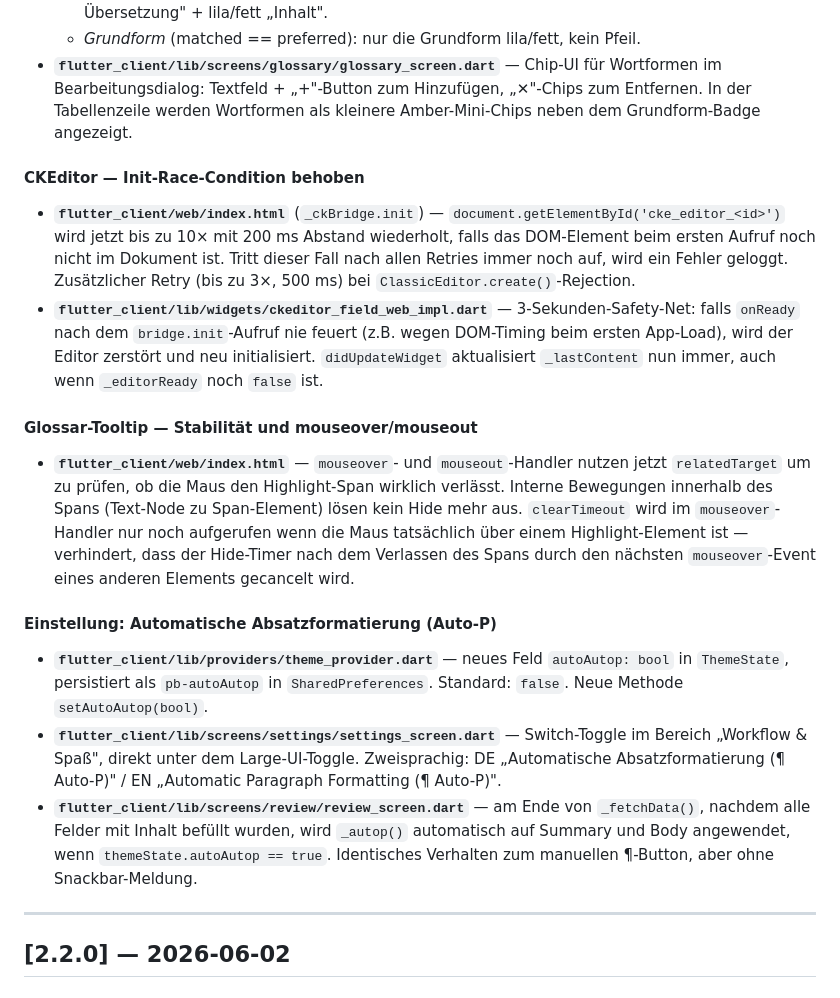
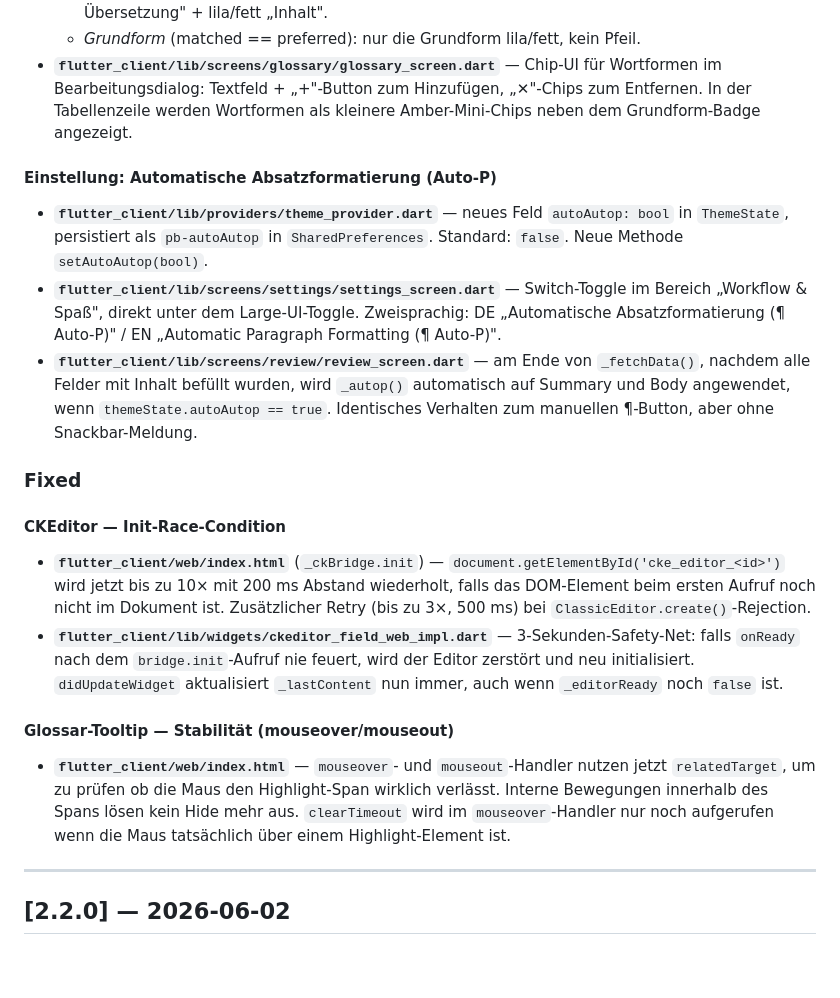
Before and after one commit to nodedropweb/pb_translation_hub, a Markdown page: CHANGELOG.md, the part around one of its changes. Drawn GitHub-style; blank space fills up the shorter version.

```diff
--- a/CHANGELOG.md
+++ b/CHANGELOG.md
@@ -21,17 +25,19 @@ Dates are in `YYYY-MM-DD` format.
   - *Grundform* (matched == preferred): nur die Grundform lila/fett, kein Pfeil.
 - **`flutter_client/lib/screens/glossary/glossary_screen.dart`** — Chip-UI für Wortformen im Bearbeitungsdialog: Textfeld + „+"-Button zum Hinzufügen, „✕"-Chips zum Entfernen. In der Tabellenzeile werden Wortformen als kleinere Amber-Mini-Chips neben dem Grundform-Badge angezeigt.
 
-#### CKEditor — Init-Race-Condition behoben
-- **`flutter_client/web/index.html`** (`_ckBridge.init`) — `document.getElementById('cke_editor_<id>')` wird jetzt bis zu 10× mit 200 ms Abstand wiederholt, falls das DOM-Element beim ersten Aufruf noch nicht im Dokument ist. Tritt dieser Fall nach allen Retries immer noch auf, wird ein Fehler geloggt. Zusätzlicher Retry (bis zu 3×, 500 ms) bei `ClassicEditor.create()`-Rejection.
-- **`flutter_client/lib/widgets/ckeditor_field_web_impl.dart`** — 3-Sekunden-Safety-Net: falls `onReady` nach dem `bridge.init`-Aufruf nie feuert (z.B. wegen DOM-Timing beim ersten App-Load), wird der Editor zerstört und neu initialisiert. `didUpdateWidget` aktualisiert `_lastContent` nun immer, auch wenn `_editorReady` noch `false` ist.
-
-#### Glossar-Tooltip — Stabilität und mouseover/mouseout
-- **`flutter_client/web/index.html`** — `mouseover`- und `mouseout`-Handler nutzen jetzt `relatedTarget` um zu prüfen, ob die Maus den Highlight-Span wirklich verlässt. Interne Bewegungen innerhalb des Spans (Text-Node zu Span-Element) lösen kein Hide mehr aus. `clearTimeout` wird im `mouseover`-Handler nur noch aufgerufen wenn die Maus tatsächlich über einem Highlight-Element ist — verhindert, dass der Hide-Timer nach dem Verlassen des Spans durch den nächsten `mouseover`-Event eines anderen Elements gecancelt wird.
-
 #### Einstellung: Automatische Absatzformatierung (Auto-P)
 - **`flutter_client/lib/providers/theme_provider.dart`** — neues Feld `autoAutop: bool` in `ThemeState`, persistiert als `pb-autoAutop` in `SharedPreferences`. Standard: `false`. Neue Methode `setAutoAutop(bool)`.
 - **`flutter_client/lib/screens/settings/settings_screen.dart`** — Switch-Toggle im Bereich „Workflow & Spaß", direkt unter dem Large-UI-Toggle. Zweisprachig: DE „Automatische Absatzformatierung (¶ Auto-P)" / EN „Automatic Paragraph Formatting (¶ Auto-P)".
 - **`flutter_client/lib/screens/review/review_screen.dart`** — am Ende von `_fetchData()`, nachdem alle Felder mit Inhalt befüllt wurden, wird `_autop()` automatisch auf Summary und Body angewendet, wenn `themeState.autoAutop == true`. Identisches Verhalten zum manuellen ¶-Button, aber ohne Snackbar-Meldung.
+
+### Fixed
+
+#### CKEditor — Init-Race-Condition
+- **`flutter_client/web/index.html`** (`_ckBridge.init`) — `document.getElementById('cke_editor_<id>')` wird jetzt bis zu 10× mit 200 ms Abstand wiederholt, falls das DOM-Element beim ersten Aufruf noch nicht im Dokument ist. Zusätzlicher Retry (bis zu 3×, 500 ms) bei `ClassicEditor.create()`-Rejection.
+- **`flutter_client/lib/widgets/ckeditor_field_web_impl.dart`** — 3-Sekunden-Safety-Net: falls `onReady` nach dem `bridge.init`-Aufruf nie feuert, wird der Editor zerstört und neu initialisiert. `didUpdateWidget` aktualisiert `_lastContent` nun immer, auch wenn `_editorReady` noch `false` ist.
+
+#### Glossar-Tooltip — Stabilität (mouseover/mouseout)
+- **`flutter_client/web/index.html`** — `mouseover`- und `mouseout`-Handler nutzen jetzt `relatedTarget`, um zu prüfen ob die Maus den Highlight-Span wirklich verlässt. Interne Bewegungen innerhalb des Spans lösen kein Hide mehr aus. `clearTimeout` wird im `mouseover`-Handler nur noch aufgerufen wenn die Maus tatsächlich über einem Highlight-Element ist.
 
 ---
 
```
Also changed, not shown: other parts of CHANGELOG.md (+4 -0 lines).
